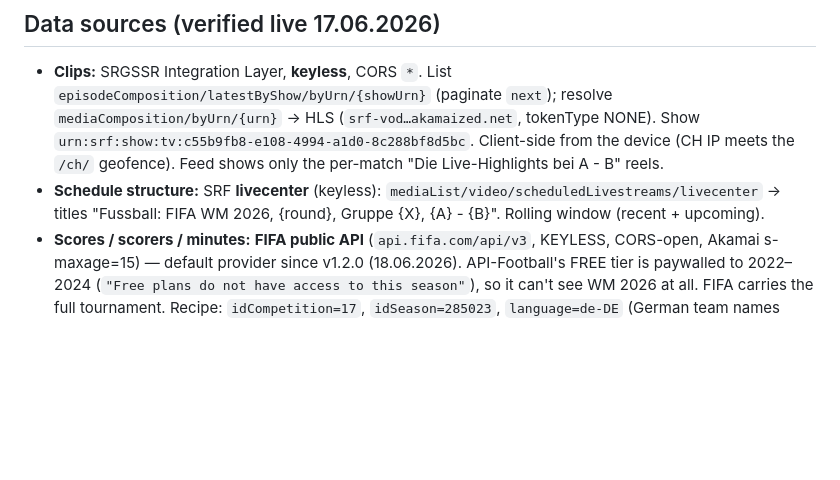
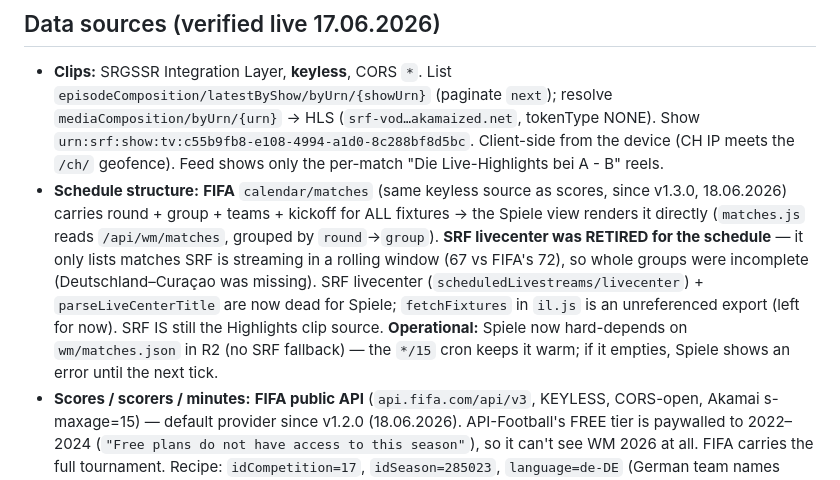
Before and after one commit to Wilhofstrasse/world-cup-viewer, a Markdown page: MEMORY.md, the part around the change. Drawn GitHub-style; blank space fills up the shorter version.

Commit message:
docs: schedule source moved SRF→FIFA (complete fixtures) in MEMORY (v1.3.0)
Co-Authored-By: Claude Opus 4.8 (1M context) <noreply@anthropic.com>

```diff
--- a/MEMORY.md
+++ b/MEMORY.md
@@ -10,7 +10,7 @@ Kid-friendly FIFA WM 2026 PWA — swipe SRF highlight summaries + a structured S
 ## Data sources (verified live 17.06.2026)
 
 - **Clips:** SRGSSR Integration Layer, **keyless**, CORS `*`. List `episodeComposition/latestByShow/byUrn/{showUrn}` (paginate `next`); resolve `mediaComposition/byUrn/{urn}` → HLS (`srf-vod…akamaized.net`, tokenType NONE). Show `urn:srf:show:tv:c55b9fb8-e108-4994-a1d0-8c288bf8d5bc`. Client-side from the device (CH IP meets the `/ch/` geofence). Feed shows only the per-match "Die Live-Highlights bei A - B" reels.
-- **Schedule structure:** SRF **livecenter** (keyless): `mediaList/video/scheduledLivestreams/livecenter` → titles "Fussball: FIFA WM 2026, {round}, Gruppe {X}, {A} - {B}". Rolling window (recent + upcoming).
+- **Schedule structure:** **FIFA** `calendar/matches` (same keyless source as scores, since v1.3.0, 18.06.2026) carries round + group + teams + kickoff for ALL fixtures → the Spiele view renders it directly (`matches.js` reads `/api/wm/matches`, grouped by `round`→`group`). **SRF livecenter was RETIRED for the schedule** — it only lists matches SRF is streaming in a rolling window (67 vs FIFA's 72), so whole groups were incomplete (Deutschland–Curaçao was missing). SRF livecenter (`scheduledLivestreams/livecenter`) + `parseLiveCenterTitle` are now dead for Spiele; `fetchFixtures` in `il.js` is an unreferenced export (left for now). SRF IS still the Highlights clip source. **Operational:** Spiele now hard-depends on `wm/matches.json` in R2 (no SRF fallback) — the `*/15` cron keeps it warm; if it empties, Spiele shows an error until the next tick.
 - **Scores / scorers / minutes:** **FIFA public API** (`api.fifa.com/api/v3`, KEYLESS, CORS-open, Akamai s-maxage=15) — default provider since v1.2.0 (18.06.2026). API-Football's FREE tier is paywalled to 2022–2024 (`"Free plans do not have access to this season"`), so it can't see WM 2026 at all. FIFA carries the full tournament. Recipe: `idCompetition=17`, `idSeason=285023`, `language=de-DE` (German team names align with the SRF schedule via `teamsMatch`). `calendar/matches?...&count=500` → fixtures+score+status (MatchStatus 0=fin/1=sched/3=live); `timelines/17/285023/{IdStage}/{IdMatch}` → goal events, `Type ∈ {0 goal, 41 penalty, 34 own-goal}`, minute from `MatchMinute`, scorer+team parsed from `EventDescription` (caps surname → `tidyName`; own goals prefixed "Eigentor durch "). Provider in `src/wm/fifa.ts`; `getProvider` switch (`WM_API_PROVIDER`, default "fifa"; "apifootball" needs a paid key). The Spiele view still merges this onto the keyless SRF schedule by tolerant team-match. Verified live: Argentinien 3-0 Algerien → Messi 17'/60'/76'.
 
 ## Setup / ops
```
